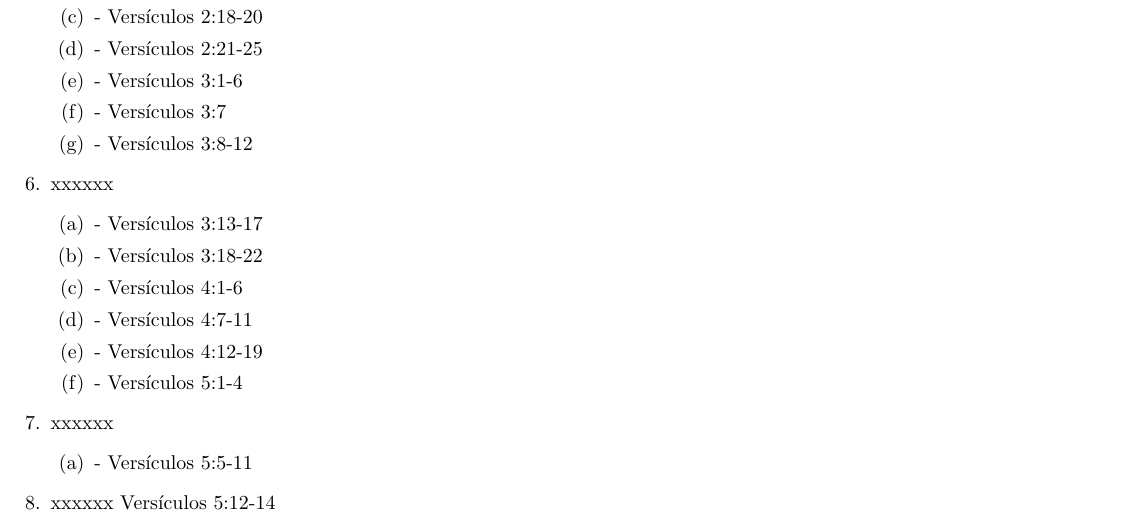
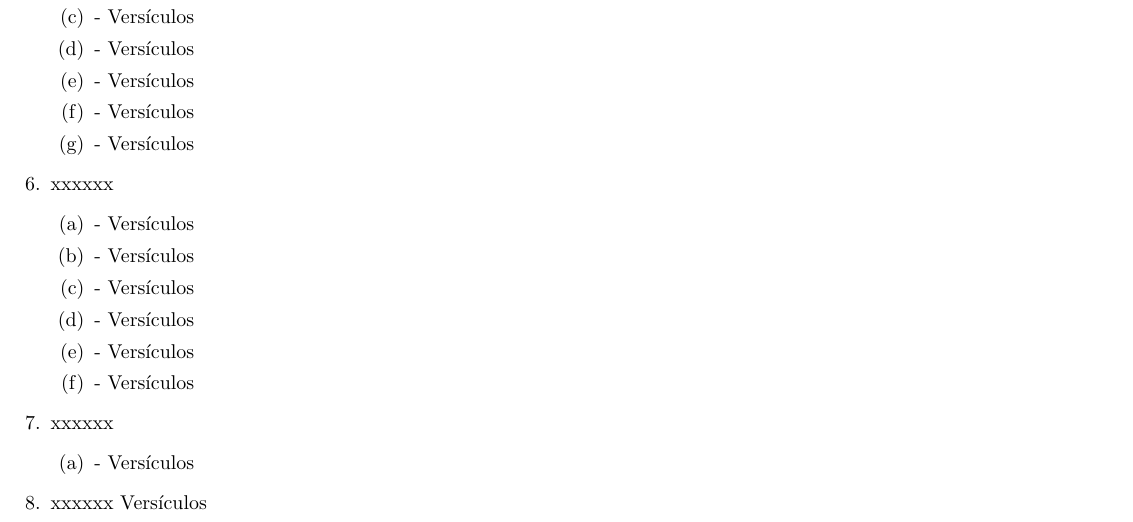
Before and after one commit to jechenh/latex-efesios-doc, a LaTeX document (BOSQUEJO_EFESIOS.tex): part of the page, cut so that both start at the same text. Compiled offline with pdfLaTeX.

```diff
--- a/BOSQUEJO_EFESIOS.tex
+++ b/BOSQUEJO_EFESIOS.tex
@@ -38,22 +36,24 @@
-			\item  - Versículos 2:18-20
-			\item  - Versículos 2:21-25
-			\item  - Versículos 3:1-6
-			\item  - Versículos 3:7
-			\item  - Versículos 3:8-12
+			\item  - Versículos
+			\item  - Versículos
+			\item  - Versículos
+			\item  - Versículos
+			\item  - Versículos
+			\item  - Versículos
+			\item  - Versículos
 		\end{enumerate}
 		\item xxxxxx
 		\begin{enumerate}
-			\item  - Versículos 3:13-17
-			\item  - Versículos 3:18-22
-			\item  - Versículos 4:1-6
-			\item  - Versículos 4:7-11
-			\item  - Versículos 4:12-19
-			\item  - Versículos 5:1-4
+			\item  - Versículos
+			\item  - Versículos
+			\item  - Versículos
+			\item  - Versículos
+			\item  - Versículos
+			\item  - Versículos
 		\end{enumerate}
 		\item xxxxxx
 		\begin{enumerate}
-			\item  - Versículos 5:5-11
+			\item  - Versículos
 		\end{enumerate}
-		\item xxxxxx Versículos 5:12-14
+		\item xxxxxx Versículos
 	\end{enumerate}
 \end{document}
```
Also changed, not shown: BOSQUEJO_EFESIOS.tex (6 more changed lines).
